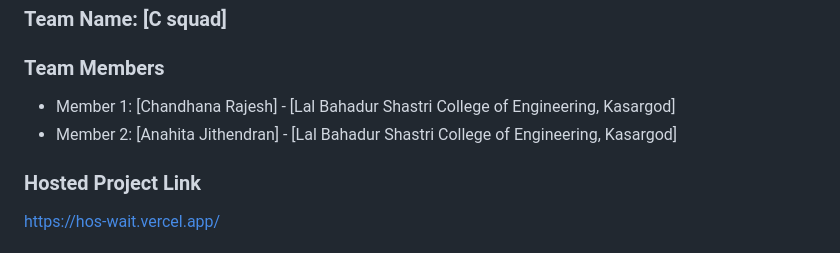
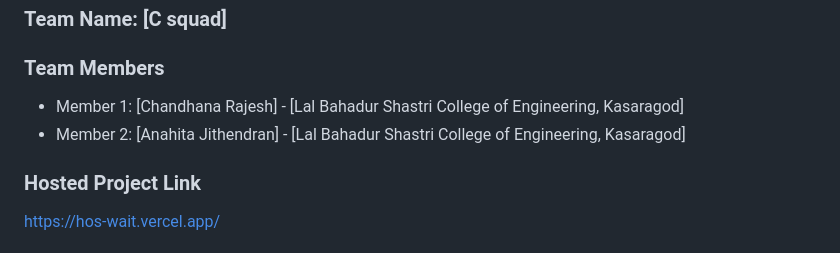
Before and after one commit to chandhanarajesh1126-cmyk/Hos-wait, a Markdown page: README.md, the part around the change. Drawn GitHub-style.

Commit message:
Fix spelling of 'Kasargod' to 'Kasaragod'

```diff
--- a/README.md
+++ b/README.md
@@ -9,8 +9,8 @@
 ### Team Name: [C squad]
 
 ### Team Members
-- Member 1: [Chandhana Rajesh] - [Lal Bahadur Shastri College of Engineering, Kasargod]
-- Member 2: [Anahita Jithendran] - [Lal Bahadur Shastri College of Engineering, Kasargod]
+- Member 1: [Chandhana Rajesh] - [Lal Bahadur Shastri College of Engineering, Kasaragod]
+- Member 2: [Anahita Jithendran] - [Lal Bahadur Shastri College of Engineering, Kasaragod]
 
 ### Hosted Project Link
 https://hos-wait.vercel.app/
```
